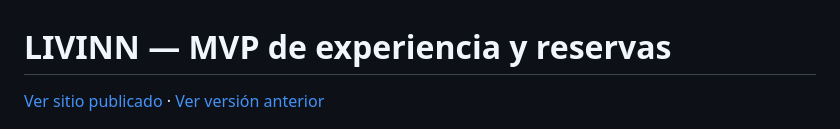
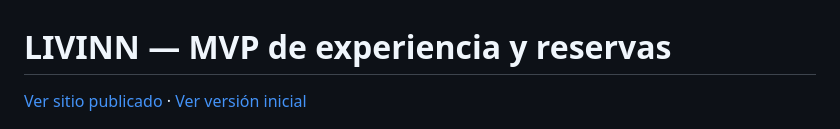
Before and after one commit to livinnai2026-star/LIVINN-entrega-academica, a Markdown page: README.md, the part around the change. GitHub-like rendering.

Commit message:
actualizar enlace a la version inicial

```diff
--- a/README.md
+++ b/README.md
@@ -1,6 +1,6 @@
 # LIVINN — MVP de experiencia y reservas
 
-[Ver sitio publicado](https://mvp-livinn.vercel.app/) · [Ver versión anterior](https://mvp-livinn-anterior.vercel.app/)
+[Ver sitio publicado](https://mvp-livinn.vercel.app/) · [Ver versión inicial](https://livinn-six.vercel.app/)
 
 ![Mapa de presentación de LIVINN](produccion_video/mapa_presentacion_livinn_final.jpg)
 
```
